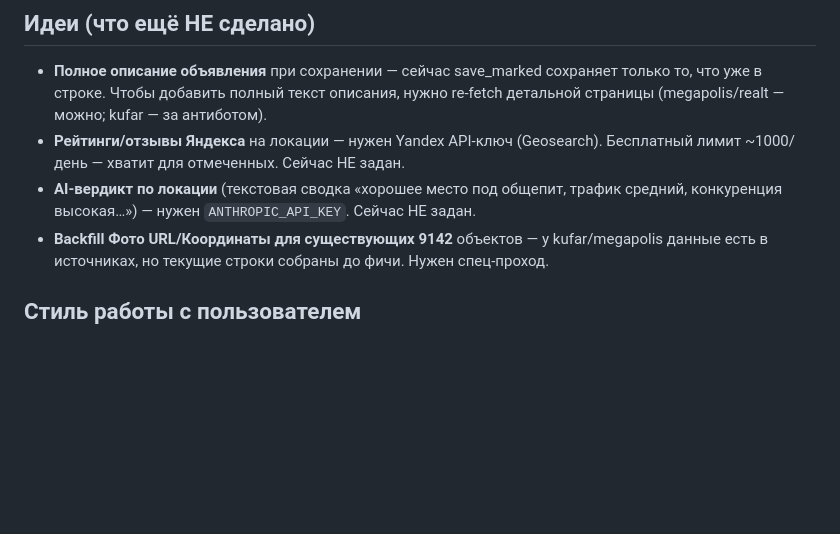
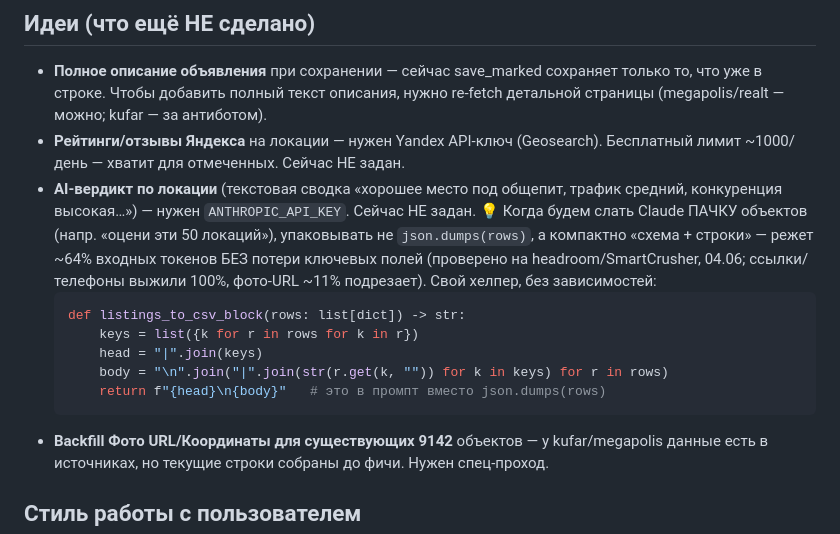
Before and after one commit to Bakuka17/parser-realt, a Markdown page: CLAUDE.md, the part around the change. GitHub-like rendering; blank space fills up the shorter version.

Commit message:
CLAUDE.md: трюк JSON→CSV (headroom/SmartCrusher) для будущих LLM-вызовов — ~64% входных токенов
Co-Authored-By: Claude Opus 4.8 <noreply@anthropic.com>

````diff
--- a/CLAUDE.md
+++ b/CLAUDE.md
@@ -143,6 +143,18 @@ Standalone-парсеры (`megapolis_parser.py`, `kufar_parser.py`, `realty_par
   Бесплатный лимит ~1000/день — хватит для отмеченных. Сейчас НЕ задан.
 - **AI-вердикт по локации** (текстовая сводка «хорошее место под общепит, трафик
   средний, конкуренция высокая…») — нужен `ANTHROPIC_API_KEY`. Сейчас НЕ задан.
+  💡 Когда будем слать Claude ПАЧКУ объектов (напр. «оцени эти 50 локаций»),
+  упаковывать не `json.dumps(rows)`, а компактно «схема + строки» — режет ~64%
+  входных токенов БЕЗ потери ключевых полей (проверено на headroom/SmartCrusher,
+  04.06; ссылки/телефоны выжили 100%, фото-URL ~11% подрезает). Свой хелпер,
+  без зависимостей:
+  ```python
+  def listings_to_csv_block(rows: list[dict]) -> str:
+      keys = list({k for r in rows for k in r})
+      head = "|".join(keys)
+      body = "\n".join("|".join(str(r.get(k, "")) for k in keys) for r in rows)
+      return f"{head}\n{body}"   # это в промпт вместо json.dumps(rows)
+  ```
 - **Backfill Фото URL/Координаты для существующих 9142** объектов — у kufar/megapolis
   данные есть в источниках, но текущие строки собраны до фичи. Нужен спец-проход.
 
````
